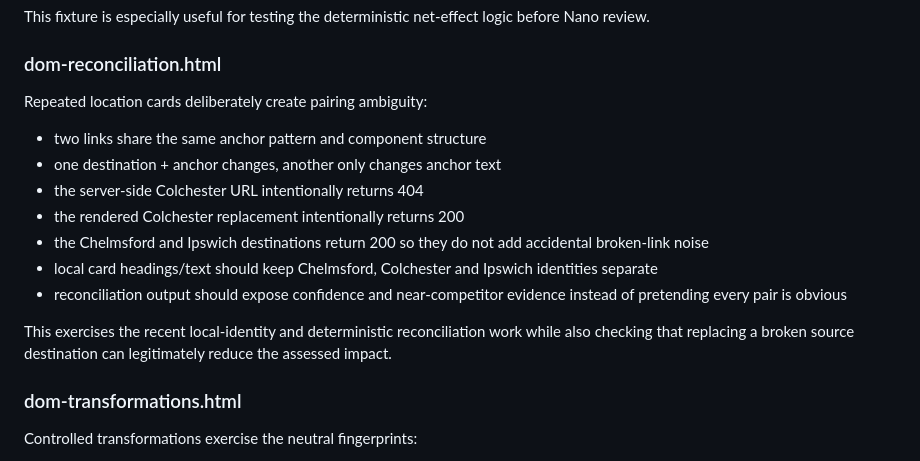
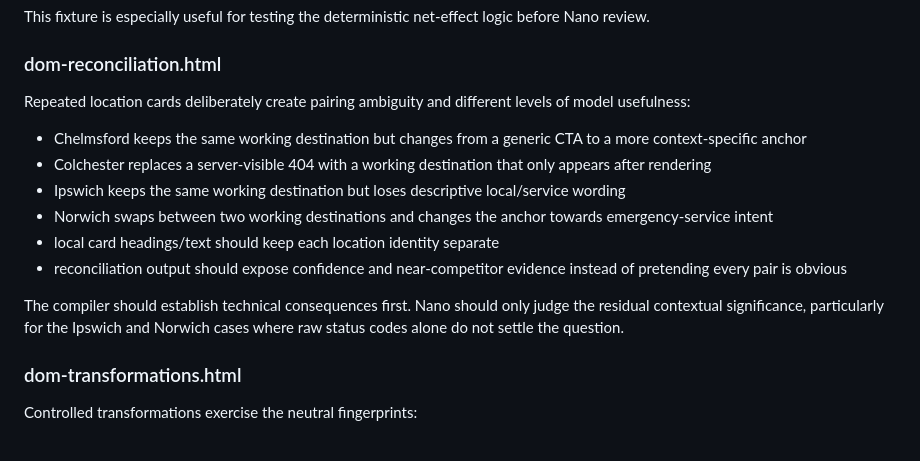
Before and after one commit to chr156r33n/nano-seo-extension, a Markdown page: test-site/README.md, the part around the change. GitHub-like rendering.

Commit message:
Document Nano DOM stress-test cases

```diff
--- a/test-site/README.md
+++ b/test-site/README.md
@@ -63,16 +63,15 @@ This fixture is especially useful for testing the deterministic net-effect logic
 
 
 ### dom-reconciliation.html
-Repeated location cards deliberately create pairing ambiguity:
-- two links share the same anchor pattern and component structure
-- one destination + anchor changes, another only changes anchor text
-- the server-side Colchester URL intentionally returns 404
-- the rendered Colchester replacement intentionally returns 200
-- the Chelmsford and Ipswich destinations return 200 so they do not add accidental broken-link noise
-- local card headings/text should keep Chelmsford, Colchester and Ipswich identities separate
+Repeated location cards deliberately create pairing ambiguity and different levels of model usefulness:
+- Chelmsford keeps the same working destination but changes from a generic CTA to a more context-specific anchor
+- Colchester replaces a server-visible 404 with a working destination that only appears after rendering
+- Ipswich keeps the same working destination but loses descriptive local/service wording
+- Norwich swaps between two working destinations and changes the anchor towards emergency-service intent
+- local card headings/text should keep each location identity separate
 - reconciliation output should expose confidence and near-competitor evidence instead of pretending every pair is obvious
 
-This exercises the recent local-identity and deterministic reconciliation work while also checking that replacing a broken source destination can legitimately reduce the assessed impact.
+The compiler should establish technical consequences first. Nano should only judge the residual contextual significance, particularly for the Ipswich and Norwich cases where raw status codes alone do not settle the question.
 
 ### dom-transformations.html
 Controlled transformations exercise the neutral fingerprints:
```
